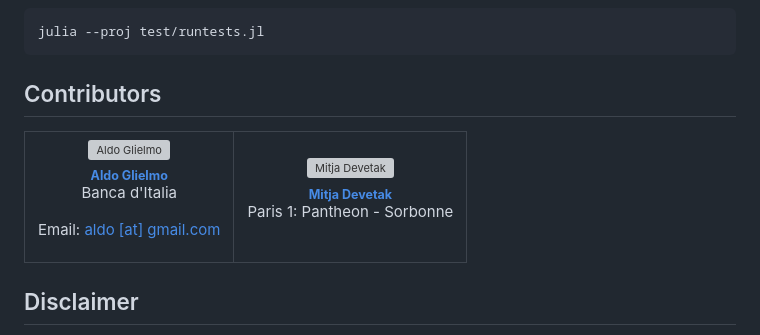
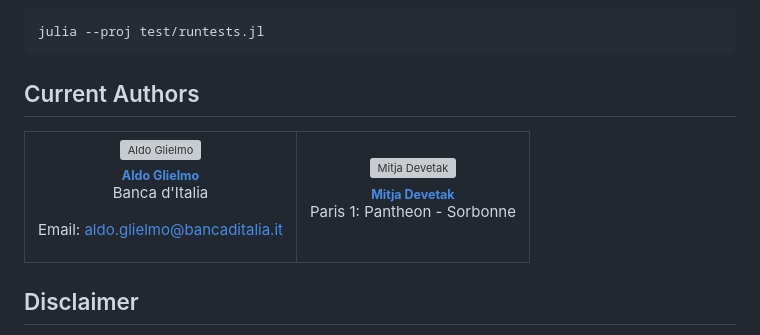
Before and after one commit to bancaditalia/BeforeIT.jl, a Markdown page: README.md, the part around the change. GitHub-like rendering; grey boxes are pictures that could not be loaded.

Commit message:
contributions 3

````diff
--- a/README.md
+++ b/README.md
@@ -98,7 +98,7 @@ julia --proj test/runtests.jl
 ```
 
 
-## Contributors
+## Current Authors
 
 
 <table>
@@ -109,7 +109,7 @@ julia --proj test/runtests.jl
         <sub><b>Aldo Glielmo</b></sub>
       </a><br />
       <p>Banca d'Italia </p>
-      <p>Email: <a href="mailto:aldo@gmail.com">aldo [at] gmail.com</a></p>
+      <p>Email: <a href="mailto:aldo.glielmo@bancaditalia.it:">aldo.glielmo@bancaditalia.it</a></p>
     </td>
     <td align="center">
       <a href="https://github.com/Devetak">
````
